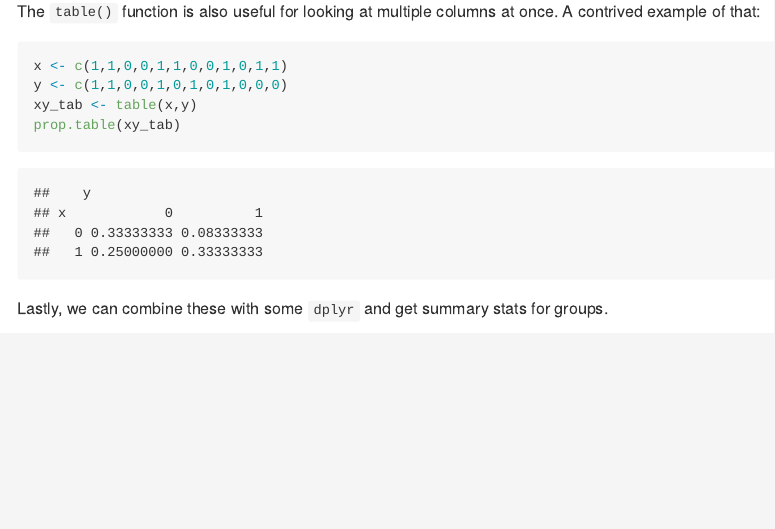
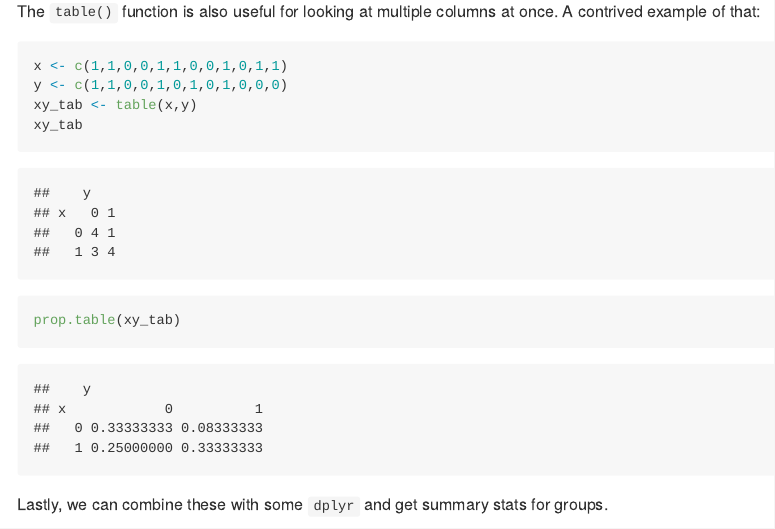
Before and after one commit to rhodyrstats/basic_stats, an R Markdown document (README.Rmd): the page in a window 1100 px wide, from 4230 px down. The pictures show the output file README.md that the author committed with the source, drawn offline in the style of GitHub; long lines of code are wrapped.

Commit message:
fixed table

````diff
--- a/README.Rmd
+++ b/README.Rmd
@@ -101,6 +101,7 @@ The `table()` function is also useful for looking at multiple columns at once.
 x <- c(1,1,0,0,1,1,0,0,1,0,1,1)
 y <- c(1,1,0,0,1,0,1,0,1,0,0,0)
 xy_tab <- table(x,y)
+xy_tab
 prop.table(xy_tab)
 ```
 
````
Also changed, not shown: README.md.
